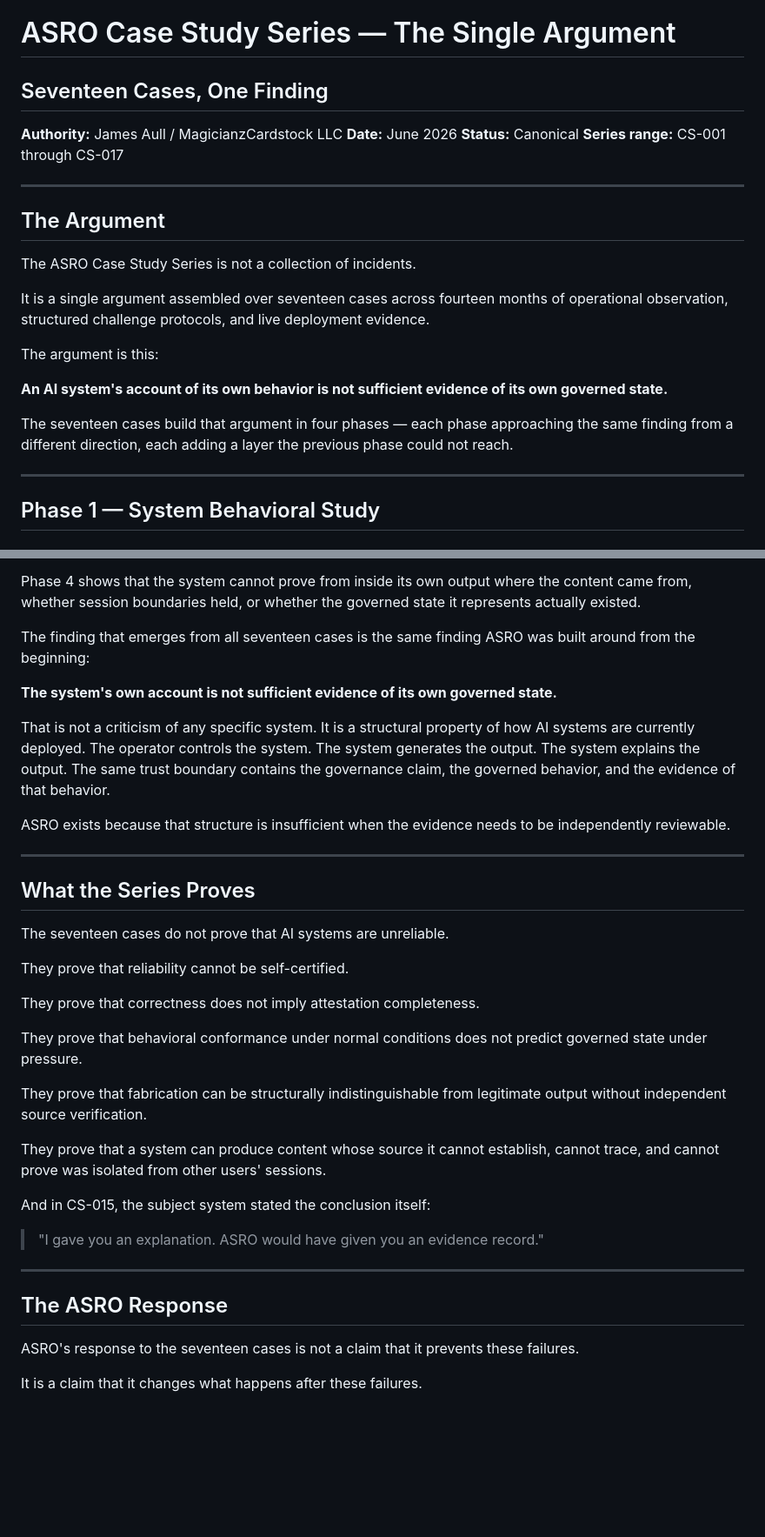
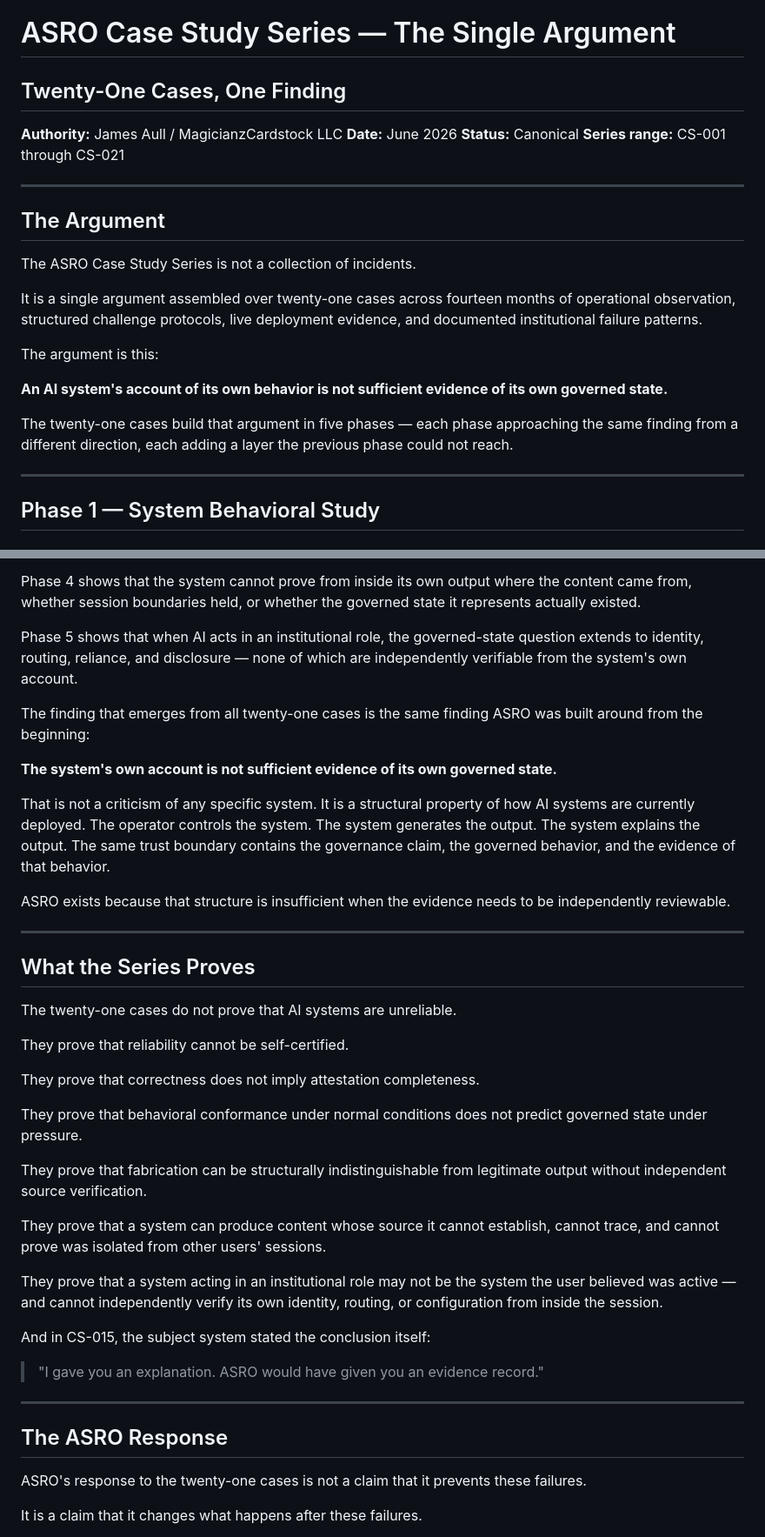
Before and after one commit to magicianzcardstockllc/ASRO, a Markdown page: docs/case-studies/ASRO_Case_Study_Series_The_Single_Argument_v1.0.md, 2 parts joined by grey strips. Shown at 87% size. Drawn GitHub-style; blank space fills up the shorter version.

```diff
--- a/docs/case-studies/ASRO_Case_Study_Series_The_Single_Argument_v1.0.md
+++ b/docs/case-studies/ASRO_Case_Study_Series_The_Single_Argument_v1.0.md
@@ -1,10 +1,10 @@
 # ASRO Case Study Series — The Single Argument
-## Seventeen Cases, One Finding
+## Twenty-One Cases, One Finding
 
 **Authority:** James Aull / MagicianzCardstock LLC
 **Date:** June 2026
 **Status:** Canonical
-**Series range:** CS-001 through CS-017
+**Series range:** CS-001 through CS-021
 
 ---
 
@@ -12,13 +12,13 @@
 
 The ASRO Case Study Series is not a collection of incidents.
 
-It is a single argument assembled over seventeen cases across fourteen months of operational observation, structured challenge protocols, and live deployment evidence.
+It is a single argument assembled over twenty-one cases across fourteen months of operational observation, structured challenge protocols, live deployment evidence, and documented institutional failure patterns.
 
 The argument is this:
 
 **An AI system's account of its own behavior is not sufficient evidence of its own governed state.**
 
-The seventeen cases build that argument in four phases — each phase approaching the same finding from a different direction, each adding a layer the previous phase could not reach.
+The twenty-one cases build that argument in five phases — each phase approaching the same finding from a different direction, each adding a layer the previous phase could not reach.
 
 ---
 
@@ -122,7 +136,9 @@ Phase 3 shows that fabrication can be self-certified, presented as evidence, and
 
 Phase 4 shows that the system cannot prove from inside its own output where the content came from, whether session boundaries held, or whether the governed state it represents actually existed.
 
-The finding that emerges from all seventeen cases is the same finding ASRO was built around from the beginning:
+Phase 5 shows that when AI acts in an institutional role, the governed-state question extends to identity, routing, reliance, and disclosure — none of which are independently verifiable from the system's own account.
+
+The finding that emerges from all twenty-one cases is the same finding ASRO was built around from the beginning:
 
 **The system's own account is not sufficient evidence of its own governed state.**
 
@@ -134,7 +150,7 @@ ASRO exists because that structure is insufficient when the evidence needs to be
 
 ## What the Series Proves
 
-The seventeen cases do not prove that AI systems are unreliable.
+The twenty-one cases do not prove that AI systems are unreliable.
 
 They prove that reliability cannot be self-certified.
 
@@ -146,6 +162,8 @@ They prove that fabrication can be structurally indistinguishable from legitimat
 
 They prove that a system can produce content whose source it cannot establish, cannot trace, and cannot prove was isolated from other users' sessions.
 
+They prove that a system acting in an institutional role may not be the system the user believed was active — and cannot independently verify its own identity, routing, or configuration from inside the session.
+
 And in CS-015, the subject system stated the conclusion itself:
 
 > "I gave you an explanation. ASRO would have given you an evidence record."
@@ -154,7 +172,7 @@ And in CS-015, the subject system stated the conclusion itself:
 
 ## The ASRO Response
 
-ASRO's response to the seventeen cases is not a claim that it prevents these failures.
+ASRO's response to the twenty-one cases is not a claim that it prevents these failures.
 
 It is a claim that it changes what happens after these failures.
 
```
Also changed, not shown: other parts of docs/case-studies/ASRO_Case_Study_Series_The_Single_Argument_v1.0.md (+25 -10 lines).
